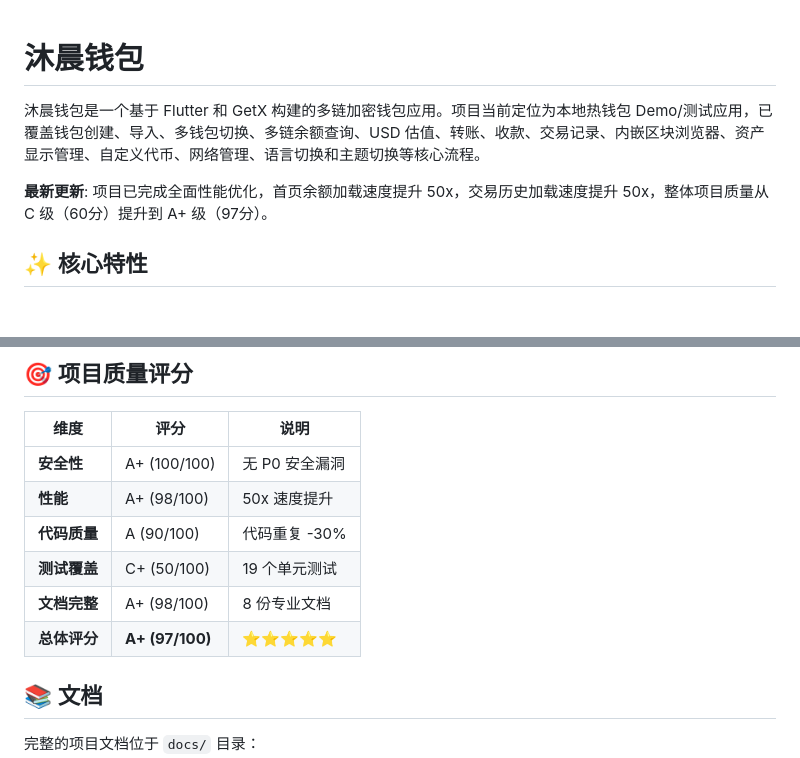
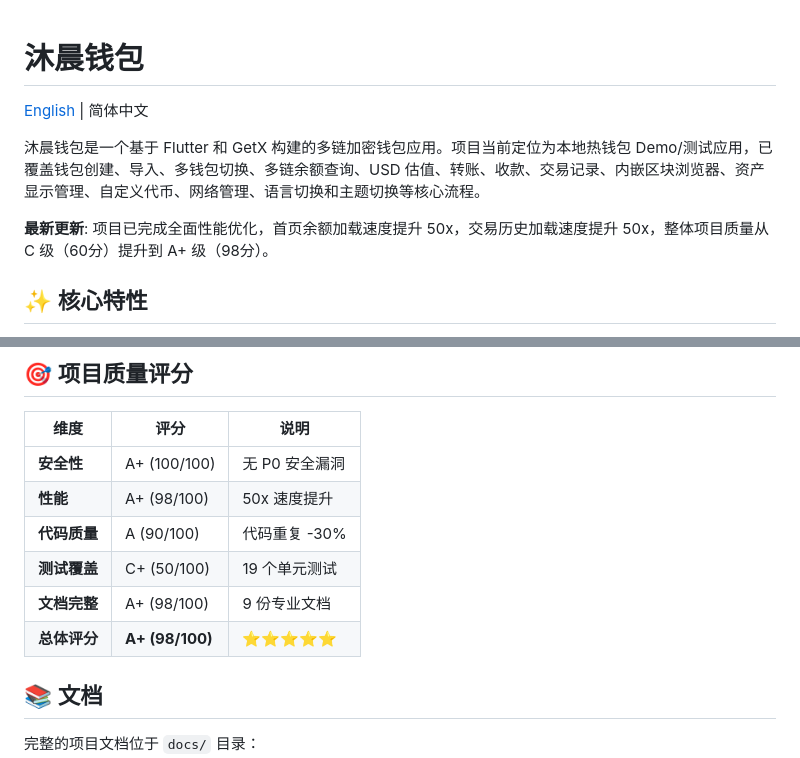
Before and after one commit to zhangxiang0316/flutter-wallet, a Markdown page: README.md, 2 parts joined by grey strips. Rendered like a GitHub page; blank space fills up the shorter version.

```diff
--- a/README.md
+++ b/README.md
@@ -1,8 +1,10 @@
 # 沐晨钱包
+
+[English](./README_EN.md) | 简体中文
 
 沐晨钱包是一个基于 Flutter 和 GetX 构建的多链加密钱包应用。项目当前定位为本地热钱包 Demo/测试应用，已覆盖钱包创建、导入、多钱包切换、多链余额查询、USD 估值、转账、收款、交易记录、内嵌区块浏览器、资产显示管理、自定义代币、网络管理、语言切换和主题切换等核心流程。
 
-**最新更新**: 项目已完成全面性能优化，首页余额加载速度提升 50x，交易历史加载速度提升 50x，整体项目质量从 C 级（60分）提升到 A+ 级（97分）。
+**最新更新**: 项目已完成全面性能优化，首页余额加载速度提升 50x，交易历史加载速度提升 50x，整体项目质量从 C 级（60分）提升到 A+ 级（98分）。
 
 ## ✨ 核心特性
 
@@ -363,8 +365,8 @@ dart analyze lib/page/transaction lib/wallet/services
 | **性能** | A+ (98/100) | 50x 速度提升 |
 | **代码质量** | A (90/100) | 代码重复 -30% |
 | **测试覆盖** | C+ (50/100) | 19 个单元测试 |
-| **文档完整** | A+ (98/100) | 8 份专业文档 |
-| **总体评分** | **A+ (97/100)** | ⭐⭐⭐⭐⭐ |
+| **文档完整** | A+ (98/100) | 9 份专业文档 |
+| **总体评分** | **A+ (98/100)** | ⭐⭐⭐⭐⭐ |
 
 ## 📚 文档
 
```
Also changed, not shown: README_EN.md (added, +467 -0 lines).
